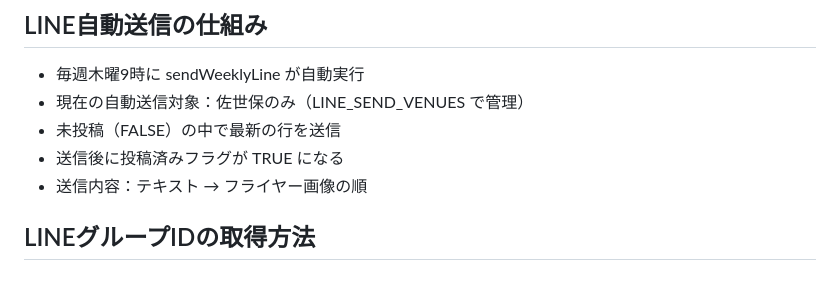
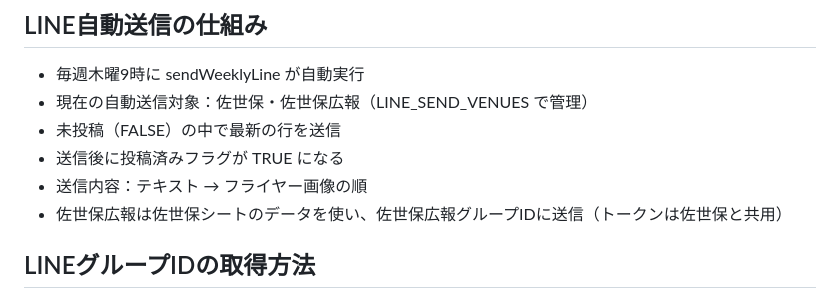
Before and after one commit to asahiya-ai/rinri-line, a Markdown page: MEMO.md, the part around one of its changes. Rendered like a GitHub page.

```diff
--- a/MEMO.md
+++ b/MEMO.md
@@ -37,10 +38,11 @@ LINEに自動投稿するアプリ「コケコッコーのリンちゃん」
 
 ## LINE自動送信の仕組み
 - 毎週木曜9時に sendWeeklyLine が自動実行
-- 現在の自動送信対象：佐世保のみ（LINE_SEND_VENUES で管理）
+- 現在の自動送信対象：佐世保・佐世保広報（LINE_SEND_VENUES で管理）
 - 未投稿（FALSE）の中で最新の行を送信
 - 送信後に投稿済みフラグが TRUE になる
 - 送信内容：テキスト → フライヤー画像の順
+- 佐世保広報は佐世保シートのデータを使い、佐世保広報グループIDに送信（トークンは佐世保と共用）
 
 ## LINEグループIDの取得方法
 1. LINE Developersコンソールでグループ参加を許可
```
Also changed, not shown: other parts of MEMO.md (+24 -2 lines).
